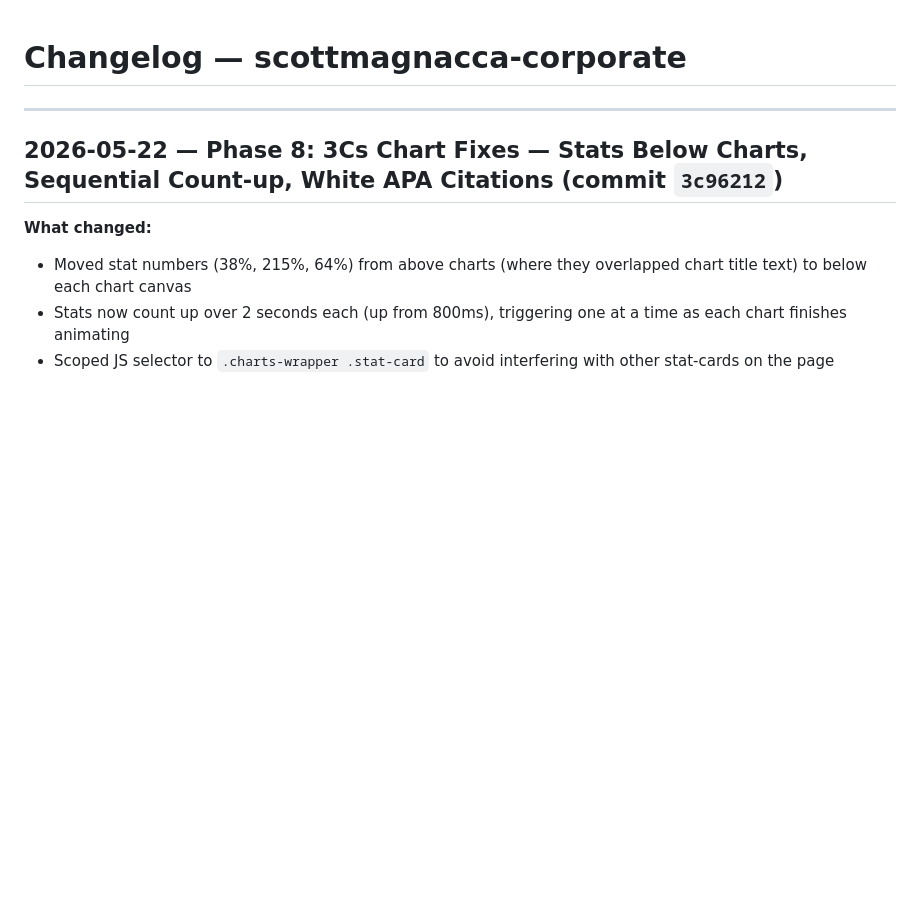
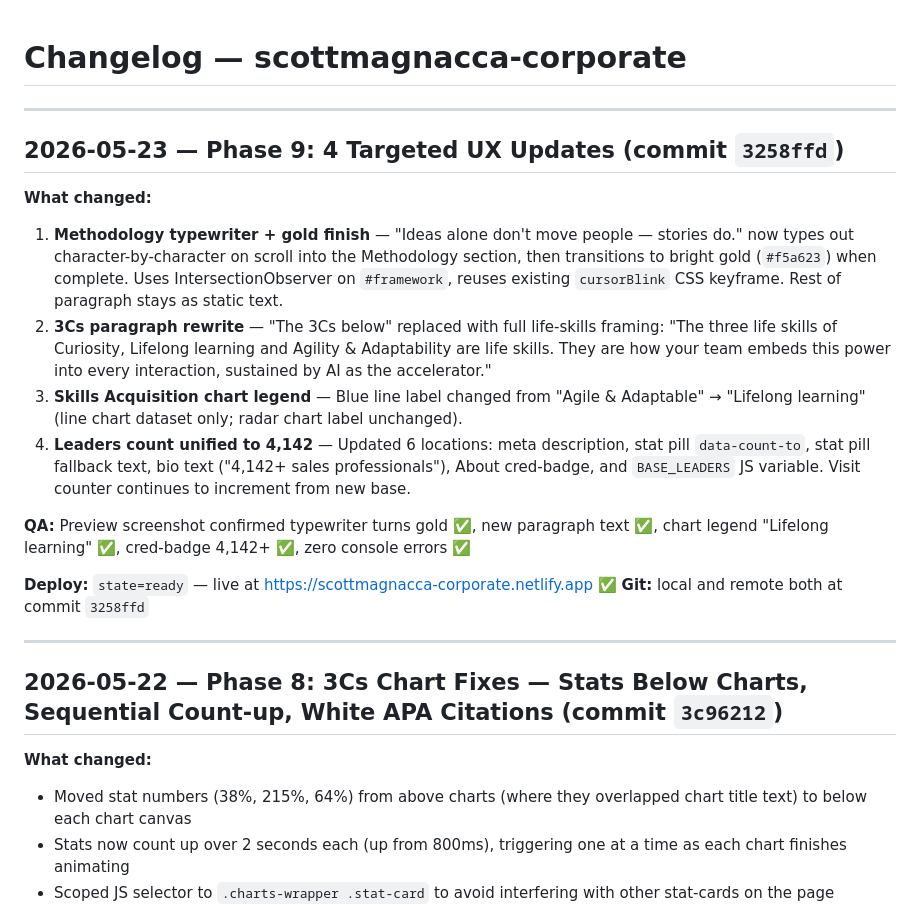
Before and after one commit to smagnacca/scottmagnacca-corporate, a Markdown page: CHANGELOG.md, the part around the change. GitHub-like rendering; blank space fills up the shorter version.

Commit message:
Update changelog for Phase 9 UX updates
Co-Authored-By: Claude Sonnet 4.6 <noreply@anthropic.com>

```diff
--- a/CHANGELOG.md
+++ b/CHANGELOG.md
@@ -1,4 +1,19 @@
 # Changelog — scottmagnacca-corporate
+
+---
+
+## 2026-05-23 — Phase 9: 4 Targeted UX Updates (commit `3258ffd`)
+
+**What changed:**
+1. **Methodology typewriter + gold finish** — "Ideas alone don't move people — stories do." now types out character-by-character on scroll into the Methodology section, then transitions to bright gold (`#f5a623`) when complete. Uses IntersectionObserver on `#framework`, reuses existing `cursorBlink` CSS keyframe. Rest of paragraph stays as static text.
+2. **3Cs paragraph rewrite** — "The 3Cs below" replaced with full life-skills framing: "The three life skills of Curiosity, Lifelong learning and Agility & Adaptability are life skills. They are how your team embeds this power into every interaction, sustained by AI as the accelerator."
+3. **Skills Acquisition chart legend** — Blue line label changed from "Agile & Adaptable" → "Lifelong learning" (line chart dataset only; radar chart label unchanged).
+4. **Leaders count unified to 4,142** — Updated 6 locations: meta description, stat pill `data-count-to`, stat pill fallback text, bio text ("4,142+ sales professionals"), About cred-badge, and `BASE_LEADERS` JS variable. Visit counter continues to increment from new base.
+
+**QA:** Preview screenshot confirmed typewriter turns gold ✅, new paragraph text ✅, chart legend "Lifelong learning" ✅, cred-badge 4,142+ ✅, zero console errors ✅
+
+**Deploy:** `state=ready` — live at https://scottmagnacca-corporate.netlify.app ✅
+**Git:** local and remote both at commit `3258ffd`
 
 ---
 
```
